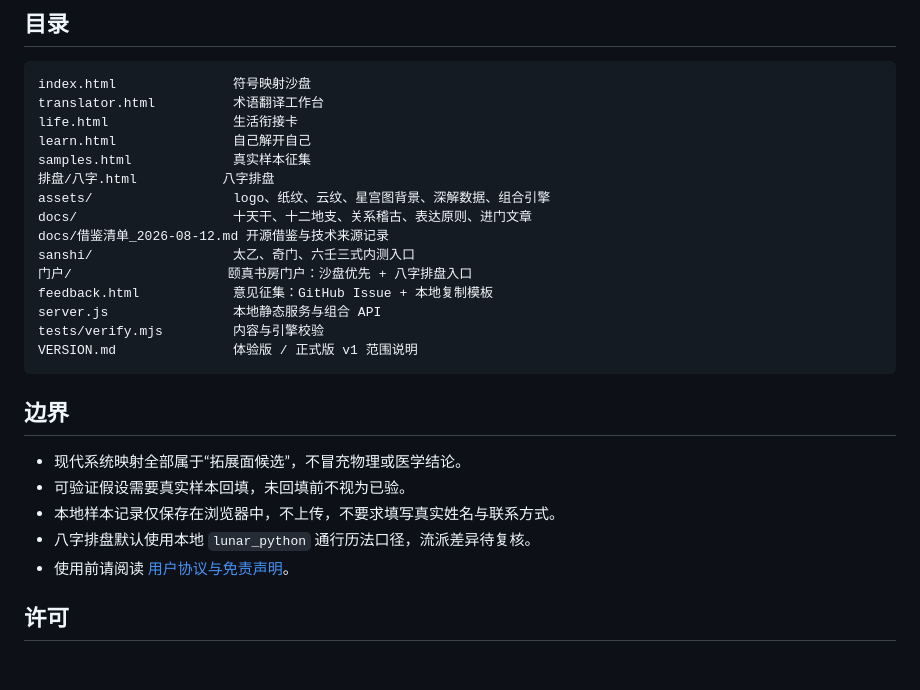
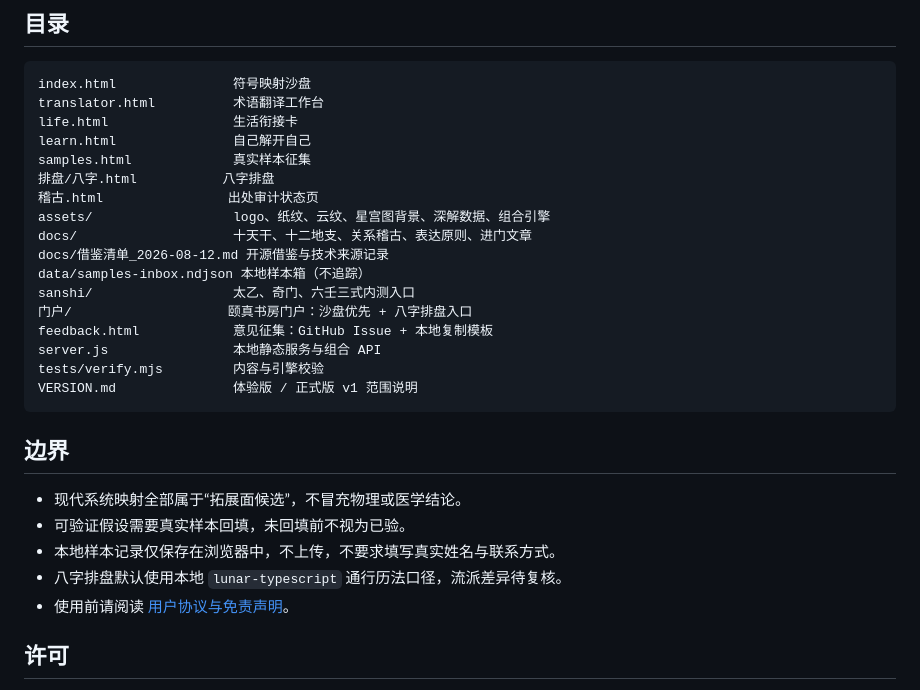
Before and after one commit to TatanChaos/-, a Markdown page: README.md, the part around the change. GitHub-like rendering; blank space fills up the shorter version.

Commit message:
README补齐稽古页样本箱与lunar-typescript口径

```diff
--- a/README.md
+++ b/README.md
@@ -65,9 +65,11 @@ life.html                生活衔接卡
 learn.html               自己解开自己
 samples.html             真实样本征集
 排盘/八字.html           八字排盘
+稽古.html                出处审计状态页
 assets/                  logo、纸纹、云纹、星宫图背景、深解数据、组合引擎
 docs/                    十天干、十二地支、关系稽古、表达原则、进门文章
 docs/借鉴清单_2026-08-12.md 开源借鉴与技术来源记录
+data/samples-inbox.ndjson 本地样本箱（不追踪）
 sanshi/                  太乙、奇门、六壬三式内测入口
 门户/                    颐真书房门户：沙盘优先 + 八字排盘入口
 feedback.html            意见征集：GitHub Issue + 本地复制模板
@@ -81,7 +83,7 @@ VERSION.md               体验版 / 正式版 v1 范围说明
 - 现代系统映射全部属于“拓展面候选”，不冒充物理或医学结论。
 - 可验证假设需要真实样本回填，未回填前不视为已验。
 - 本地样本记录仅保存在浏览器中，不上传，不要求填写真实姓名与联系方式。
-- 八字排盘默认使用本地 `lunar_python` 通行历法口径，流派差异待复核。
+- 八字排盘默认使用本地 `lunar-typescript` 通行历法口径，流派差异待复核。
 - 使用前请阅读 [用户协议与免责声明](AGREEMENT.md)。
 
 ## 许可
```
